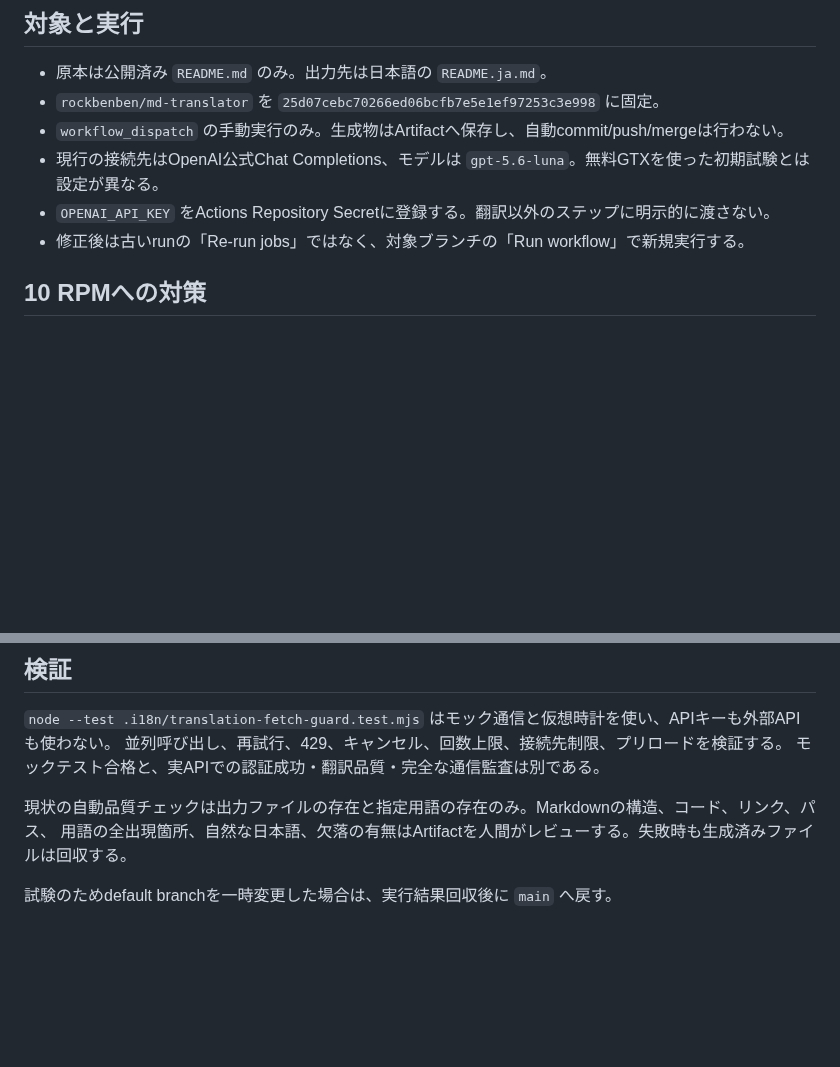
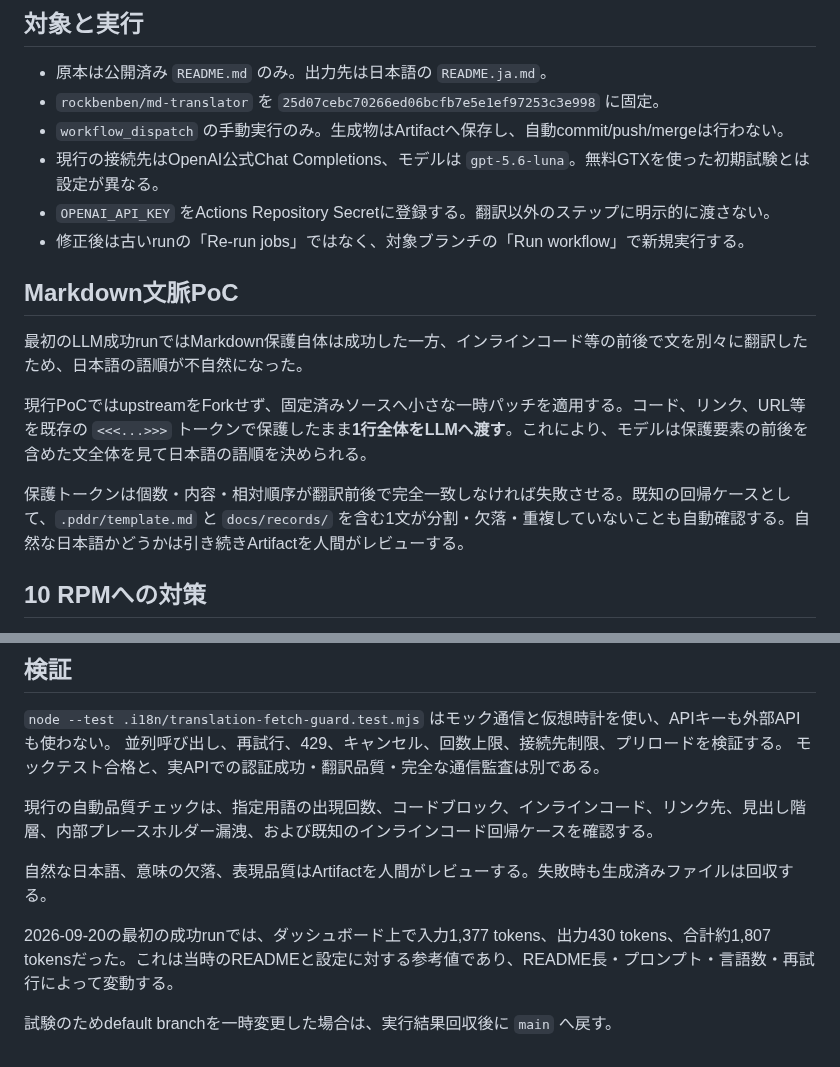
Before and after one commit to serevy/semantic-decision-lab, a Markdown page: docs/readme-i18n-poc.md, 2 parts joined by grey strips. Rendered like a GitHub page; blank space fills up the shorter version.

Commit message:
docs: record whole-line translation experiment and token usage

```diff
--- a/docs/readme-i18n-poc.md
+++ b/docs/readme-i18n-poc.md
@@ -10,6 +10,14 @@
 - 現行の接続先はOpenAI公式Chat Completions、モデルは `gpt-5.6-luna`。無料GTXを使った初期試験とは設定が異なる。
 - `OPENAI_API_KEY` をActions Repository Secretに登録する。翻訳以外のステップに明示的に渡さない。
 - 修正後は古いrunの「Re-run jobs」ではなく、対象ブランチの「Run workflow」で新規実行する。
+
+## Markdown文脈PoC
+
+最初のLLM成功runではMarkdown保護自体は成功した一方、インラインコード等の前後で文を別々に翻訳したため、日本語の語順が不自然になった。
+
+現行PoCではupstreamをForkせず、固定済みソースへ小さな一時パッチを適用する。コード、リンク、URL等を既存の `<<<...>>>` トークンで保護したまま**1行全体をLLMへ渡す**。これにより、モデルは保護要素の前後を含めた文全体を見て日本語の語順を決められる。
+
+保護トークンは個数・内容・相対順序が翻訳前後で完全一致しなければ失敗させる。既知の回帰ケースとして、`.pddr/template.md` と `docs/records/` を含む1文が分割・欠落・重複していないことも自動確認する。自然な日本語かどうかは引き続きArtifactを人間がレビューする。
 
 ## 10 RPMへの対策
 
@@ -38,7 +46,10 @@
 並列呼び出し、再試行、429、キャンセル、回数上限、接続先制限、プリロードを検証する。
 モックテスト合格と、実APIでの認証成功・翻訳品質・完全な通信監査は別である。
 
-現状の自動品質チェックは出力ファイルの存在と指定用語の存在のみ。Markdownの構造、コード、リンク、パス、
-用語の全出現箇所、自然な日本語、欠落の有無はArtifactを人間がレビューする。失敗時も生成済みファイルは回収する。
+現行の自動品質チェックは、指定用語の出現回数、コードブロック、インラインコード、リンク先、見出し階層、内部プレースホルダー漏洩、および既知のインラインコード回帰ケースを確認する。
+
+自然な日本語、意味の欠落、表現品質はArtifactを人間がレビューする。失敗時も生成済みファイルは回収する。
+
+2026-09-20の最初の成功runでは、ダッシュボード上で入力1,377 tokens、出力430 tokens、合計約1,807 tokensだった。これは当時のREADMEと設定に対する参考値であり、README長・プロンプト・言語数・再試行によって変動する。
 
 試験のためdefault branchを一時変更した場合は、実行結果回収後に `main` へ戻す。
```
